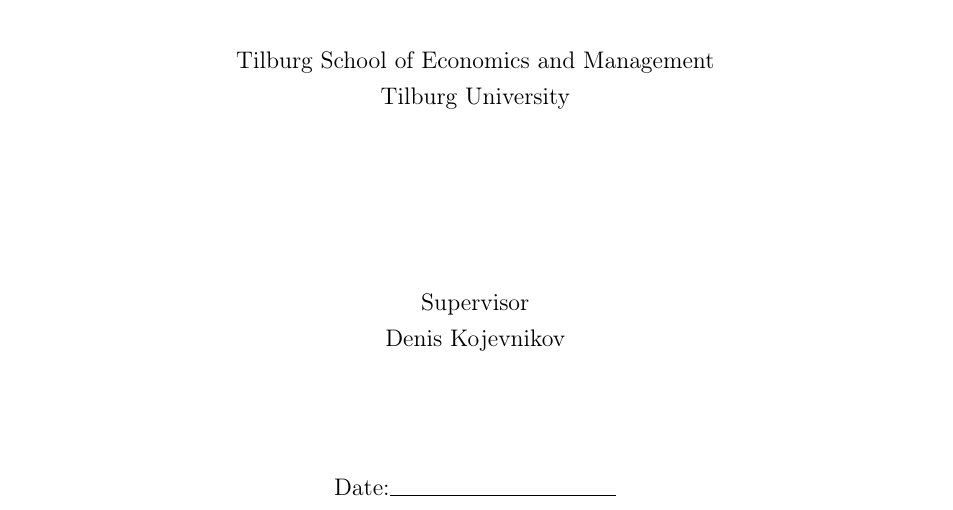
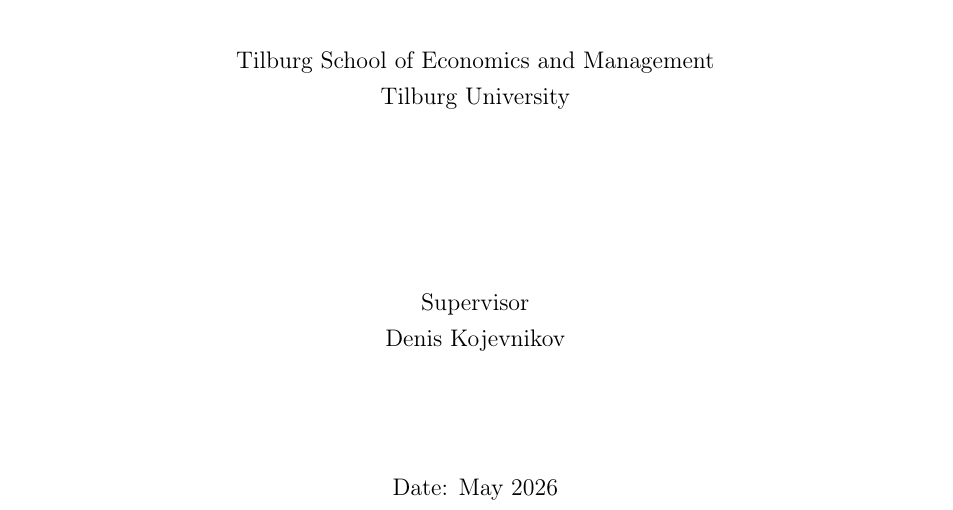
Before and after one commit to giladgang/momentum_regime, a LaTeX paper (main.tex): part of page 1 of 67, cut so that both start at the same text. Compiled offline with pdfLaTeX.

Commit message:
Updates from Overleaf

```diff
--- a/main.tex
+++ b/main.tex
@@ -61,7 +61,7 @@
 
 \vspace{2cm}
 
-Date:\rule{4cm}{0.4pt}
+Date: May 2026
 
 \end{titlepage}
 
```
